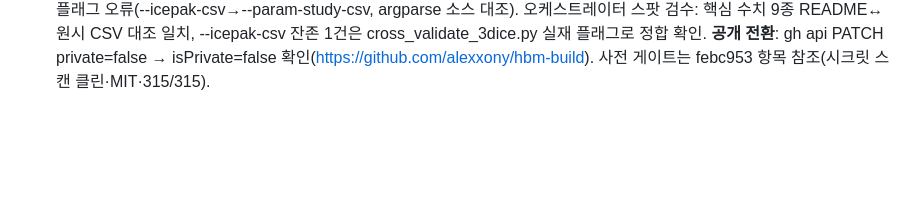
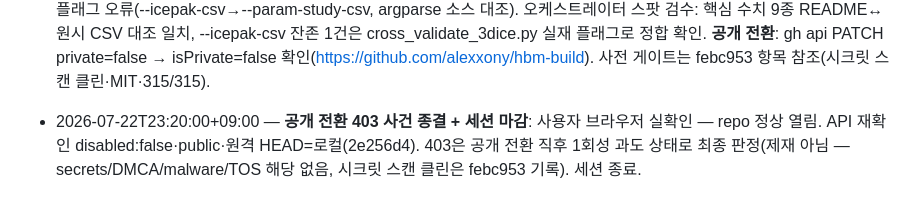
Before and after one commit to alexxony/hbm-build, a Markdown page: JOURNAL.md, the part around the change. Drawn GitHub-style; blank space fills up the shorter version.

Commit message:
JOURNAL: 공개 전환 403 종결(1회성 과도 상태 확정, 브라우저 실확인) + 세션 마감

```diff
--- a/JOURNAL.md
+++ b/JOURNAL.md
@@ -49,3 +49,4 @@
 - 2026-07-22T23:10:00+09:00 — README.md 공개(portfolio) 수준 재정비 완료(readme-hbm 에이전트, sonnet). 형제 repo(compiler-thermal/loop, gpu-solver-loop) 스타일 미러링, 영어 전문 재작성(구조 전면 교체, 증분 아님). 수치 전수 아티팩트 대조: P1(base_die 114.7/122.2°C `results/param_study.csv` baseline_8hi 행, mesh convergence L1→L3 ≤0.024% `results/mesh_convergence.csv`, 3D-ICE 교차검증 0.004% `results/icepak_vs_3dice_comparison.csv`, transient τ 4.04%/R²=0.999996 `results/transient_tau_comparison.csv`, 파라미터 스터디 6케이스 `results/param_study.csv`), P2(c_hbm=0.1240 J/K, r_hbm_sink [0.929,4.671] K/W `results/rc_params.csv`), P3(균일 vs 블록 hotspot +19.5K `results/p3_report.md` §2), P4(H1a 1.850× vs 기대 1.875×, R 선형성 0.01% `results/p4_report.md` §3, Tj 스펙 초과 100~135K §6), P5(A계열 avg-avg 재구성 1.0137 PASS/B계열 0.7616 FAIL `results/p5_report.md` §2), 테스트 315 passed/0 failed(`/usr/bin/python3 -m pytest tests/ -q` 직접 재실행 확인), LICENSE MIT. Negative results 절 신설: G4 B계열 FAIL(물리 문제 확정, P5+ 이월), mesh L4/L5 Student 512K 한계로 거부, `mesh_convergence.csv`의 `n_elements` 컬럼 전 레벨 공란(export_mesh_stats 파싱 미회수, 실측 확인) 3건 정직 기재. Compiler_Thermal RcBackend 역수입 상호 링크(github.com/alexxony/compiler-thermal) 추가. 예제 CLI 커맨드 2건은 실제 argparse 플래그 대조 후 수정(`extract_rc_params.py`가 `--icepak-csv`를 받지 않음을 발견 — `--param-study-csv`/`--output`으로 정정, `cross_validate_3dice.py`는 `--3dice-bin`/`--icepak-csv`/`--output-dir` 확인됨). 기재 안 한 것: P1 정확 다이 치수 일부는 JEDEC 원문 미확인(공개 소스 기반, 기존 문서 톤 유지); n_elements 실제 값은 회수 자체가 안 됐으므로 원천 기재 불가.
 
 - 2026-07-22T22:55:00+09:00 — **README 공개 수준 재정비(executor readme-hbm, 12a2e85) + 공개 전환 완료(오케스트레이터)**: README 전면 재구성 — 형제 repo(compiler-thermal/gpu-solver-loop) 구조·영어 미러링, Key results 수치 전수 아티팩트 인용(param_study.csv·rc_params.csv·p3/p4/p5_report.md·transient_tau_comparison.csv), negative result 정직 병기(G4 B계열 0.7616 FAIL·n_elements 미회수·Student L4/L5 한계). 부수 정정 1건: extract_rc_params.py 예제 커맨드 플래그 오류(--icepak-csv→--param-study-csv, argparse 소스 대조). 오케스트레이터 스팟 검수: 핵심 수치 9종 README↔원시 CSV 대조 일치, --icepak-csv 잔존 1건은 cross_validate_3dice.py 실재 플래그로 정합 확인. **공개 전환**: gh api PATCH private=false → isPrivate=false 확인(https://github.com/alexxony/hbm-build). 사전 게이트는 febc953 항목 참조(시크릿 스캔 클린·MIT·315/315).
+- 2026-07-22T23:20:00+09:00 — **공개 전환 403 사건 종결 + 세션 마감**: 사용자 브라우저 실확인 — repo 정상 열림. API 재확인 disabled:false·public·원격 HEAD=로컬(2e256d4). 403은 공개 전환 직후 1회성 과도 상태로 최종 판정(제재 아님 — secrets/DMCA/malware/TOS 해당 없음, 시크릿 스캔 클린은 febc953 기록). 세션 종료.
```
